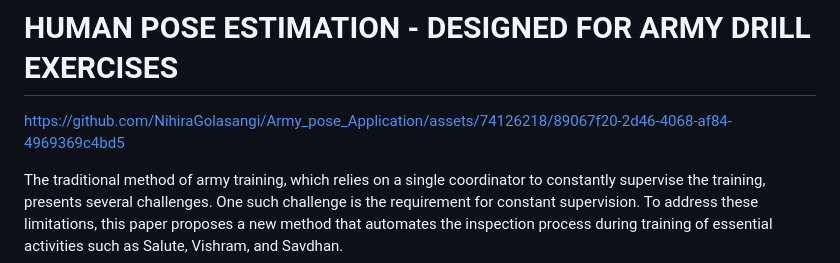
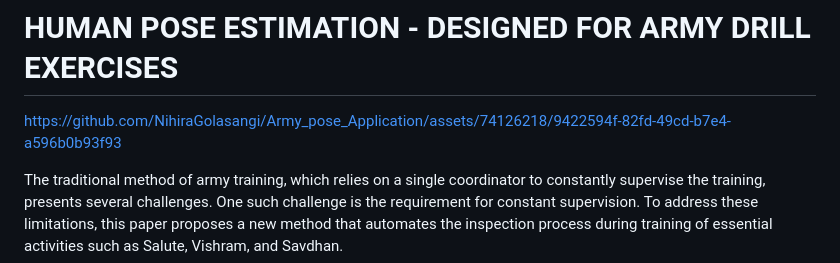
Before and after one commit to NihiraGolasangi/Army_pose_Application, a Markdown page: README.md, the part around the change. GitHub-like rendering.

```diff
--- a/README.md
+++ b/README.md
@@ -1,7 +1,9 @@
 
 # HUMAN POSE ESTIMATION - DESIGNED FOR ARMY DRILL EXERCISES
 
-https://github.com/NihiraGolasangi/Army_pose_Application/assets/74126218/89067f20-2d46-4068-af84-4969369c4bd5
+
+
+https://github.com/NihiraGolasangi/Army_pose_Application/assets/74126218/9422594f-82fd-49cd-b7e4-a596b0b93f93
 
 
 
```
